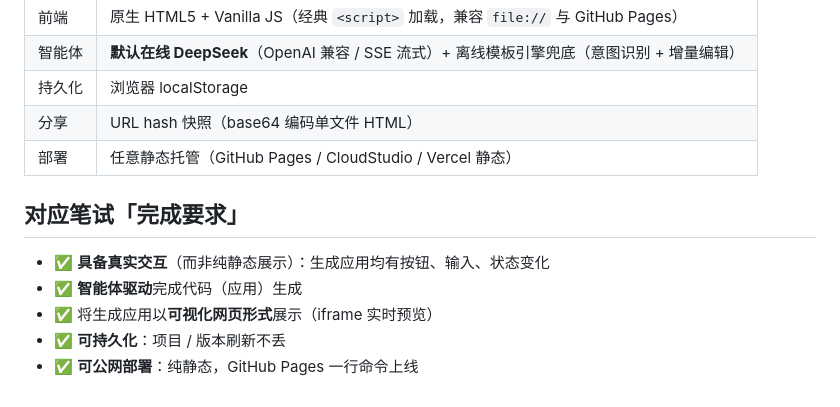
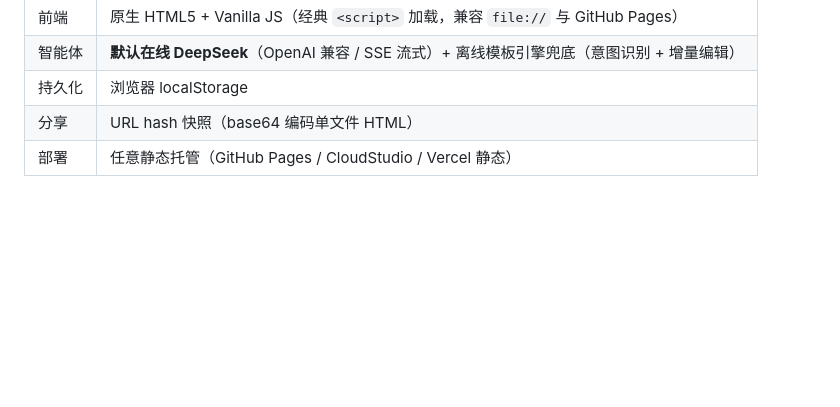
Before and after one commit to cffypy/atoms-demo, a Markdown page: README.md, the part around the change. GitHub-like rendering; blank space fills up the shorter version.

Commit message:
docs: 移除 README 中的笔试完成要求章节

```diff
--- a/README.md
+++ b/README.md
@@ -78,11 +78,3 @@ git push origin main
 | 持久化 | 浏览器 localStorage |
 | 分享 | URL hash 快照（base64 编码单文件 HTML） |
 | 部署 | 任意静态托管（GitHub Pages / CloudStudio / Vercel 静态） |
-
-## 对应笔试「完成要求」
-
-- ✅ **具备真实交互**（而非纯静态展示）：生成应用均有按钮、输入、状态变化
-- ✅ **智能体驱动**完成代码（应用）生成
-- ✅ 将生成应用以**可视化网页形式**展示（iframe 实时预览）
-- ✅ **可持久化**：项目 / 版本刷新不丢
-- ✅ **可公网部署**：纯静态，GitHub Pages 一行命令上线
```
